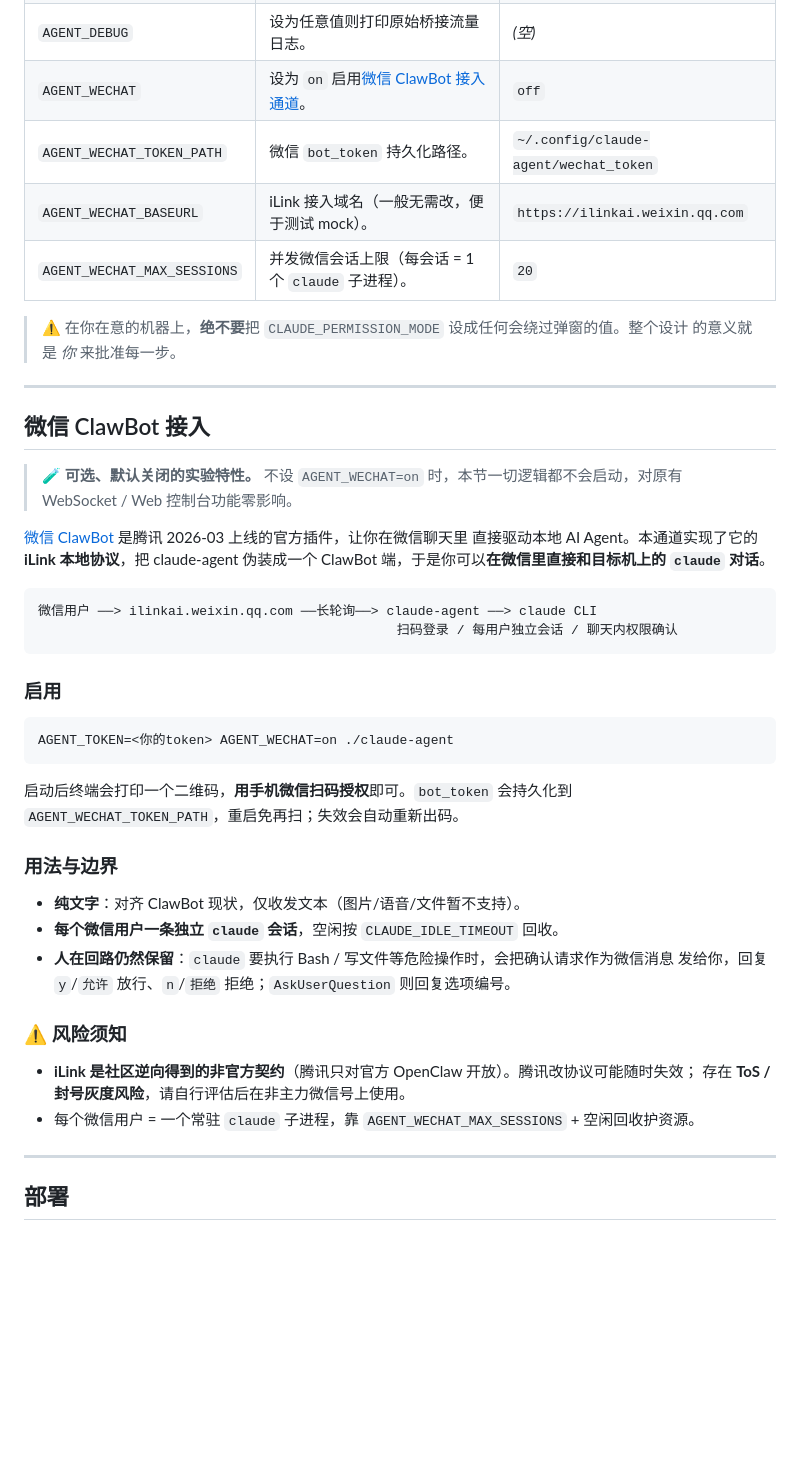
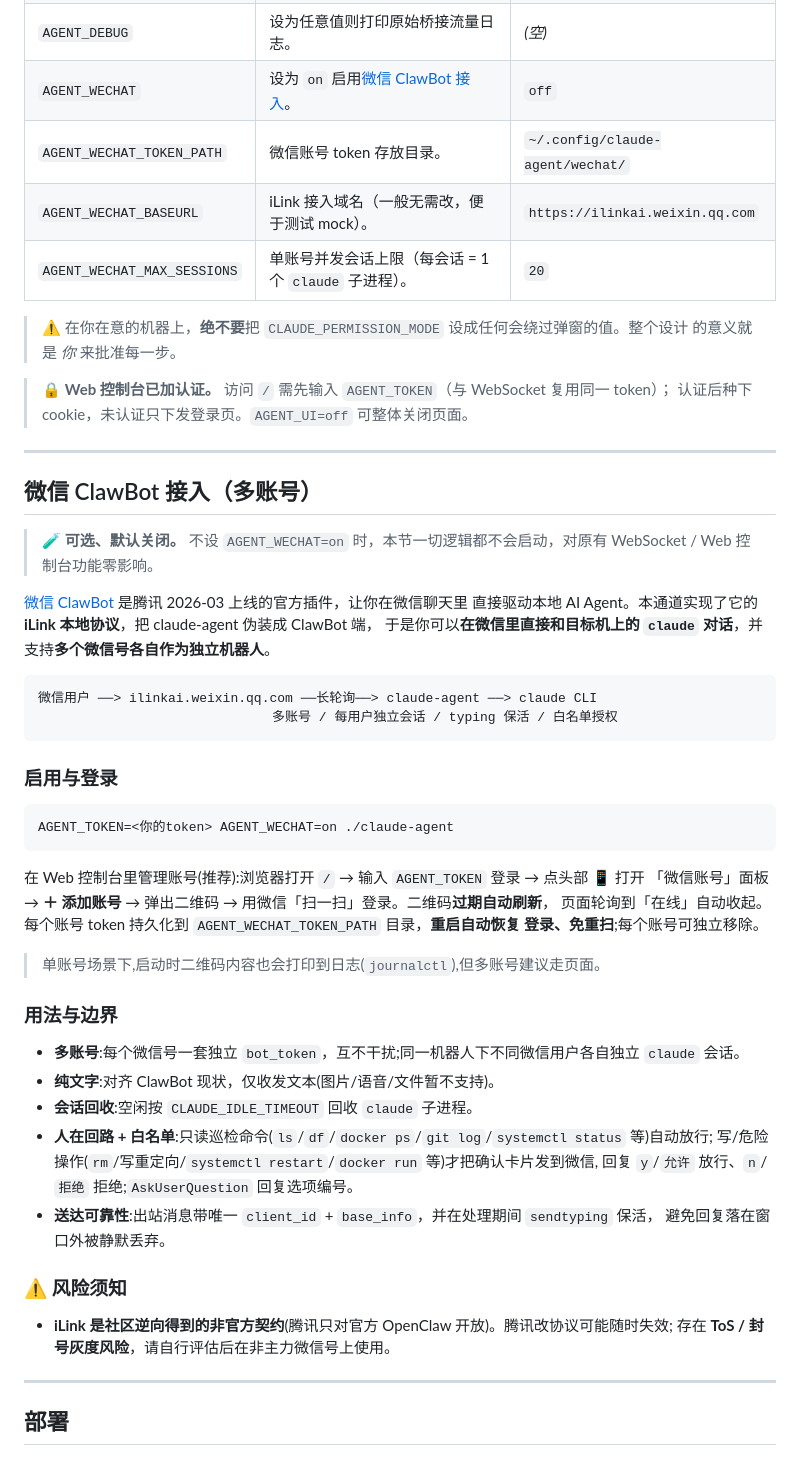
Before and after one commit to Mrliuch/claude-agent, a Markdown page: README.md, the part around the change. Drawn GitHub-style; blank space fills up the shorter version.

Commit message:
docs: README 更新微信多账号、页面认证与白名单授权说明

````diff
--- a/README.md
+++ b/README.md
@@ -79,51 +79,61 @@ AGENT_TOKEN=$(openssl rand -hex 24) ./claude-agent
 | `CLAUDE_PERMISSION_MODE` | 传给 `claude --permission-mode`。保持 `default` 才会弹窗确认危险操作。 | `default` |
 | `CLAUDE_IDLE_TIMEOUT` | 空闲多少秒后回收会话（及 `claude` 子进程）。`0` = 禁用。 | `1800` |
 | `AGENT_DEBUG` | 设为任意值则打印原始桥接流量日志。 | _(空)_ |
-| `AGENT_WECHAT` | 设为 `on` 启用[微信 ClawBot 接入通道](#微信-clawbot-接入)。 | `off` |
-| `AGENT_WECHAT_TOKEN_PATH` | 微信 `bot_token` 持久化路径。 | `~/.config/claude-agent/wechat_token` |
+| `AGENT_WECHAT` | 设为 `on` 启用[微信 ClawBot 接入](#微信-clawbot-接入多账号)。 | `off` |
+| `AGENT_WECHAT_TOKEN_PATH` | 微信账号 token 存放目录。 | `~/.config/claude-agent/wechat/` |
 | `AGENT_WECHAT_BASEURL` | iLink 接入域名（一般无需改，便于测试 mock）。 | `https://ilinkai.weixin.qq.com` |
-| `AGENT_WECHAT_MAX_SESSIONS` | 并发微信会话上限（每会话 = 1 个 `claude` 子进程）。 | `20` |
+| `AGENT_WECHAT_MAX_SESSIONS` | 单账号并发会话上限（每会话 = 1 个 `claude` 子进程）。 | `20` |
 
 > ⚠️ 在你在意的机器上，**绝不要**把 `CLAUDE_PERMISSION_MODE` 设成任何会绕过弹窗的值。整个设计
 > 的意义就是 *你* 来批准每一步。
 
+> 🔒 **Web 控制台已加认证。** 访问 `/` 需先输入 `AGENT_TOKEN`（与 WebSocket 复用同一 token）；
+> 认证后种下 cookie，未认证只下发登录页。`AGENT_UI=off` 可整体关闭页面。
+
 ---
 
-## 微信 ClawBot 接入
+## 微信 ClawBot 接入（多账号）
 
-> 🧪 **可选、默认关闭的实验特性。** 不设 `AGENT_WECHAT=on` 时，本节一切逻辑都不会启动，对原有
+> 🧪 **可选、默认关闭。** 不设 `AGENT_WECHAT=on` 时，本节一切逻辑都不会启动，对原有
 > WebSocket / Web 控制台功能零影响。
 
 [微信 ClawBot](https://www.ithome.com/0/931/431.htm) 是腾讯 2026-03 上线的官方插件，让你在微信聊天里
-直接驱动本地 AI Agent。本通道实现了它的 **iLink 本地协议**，把 claude-agent 伪装成一个 ClawBot
-端，于是你可以**在微信里直接和目标机上的 `claude` 对话**。
+直接驱动本地 AI Agent。本通道实现了它的 **iLink 本地协议**，把 claude-agent 伪装成 ClawBot 端，
+于是你可以**在微信里直接和目标机上的 `claude` 对话**，并支持**多个微信号各自作为独立机器人**。
 
 ```
 微信用户 ──> ilinkai.weixin.qq.com ──长轮询──> claude-agent ──> claude CLI
-                                              扫码登录 / 每用户独立会话 / 聊天内权限确认
+                              多账号 / 每用户独立会话 / typing 保活 / 白名单授权
 ```
 
-### 启用
+### 启用与登录
 
 ```bash
 AGENT_TOKEN=<你的token> AGENT_WECHAT=on ./claude-agent
 ```
 
-启动后终端会打印一个二维码，**用手机微信扫码授权**即可。`bot_token` 会持久化到
-`AGENT_WECHAT_TOKEN_PATH`，重启免再扫；失效会自动重新出码。
+在 Web 控制台里管理账号(推荐):浏览器打开 `/` → 输入 `AGENT_TOKEN` 登录 → 点头部 **📱** 打开
+「微信账号」面板 → **＋ 添加账号** → 弹出二维码 → 用微信「扫一扫」登录。二维码**过期自动刷新**，
+页面轮询到「在线」自动收起。每个账号 token 持久化到 `AGENT_WECHAT_TOKEN_PATH` 目录，**重启自动恢复
+登录、免重扫**;每个账号可独立移除。
+
+> 单账号场景下,启动时二维码内容也会打印到日志(`journalctl`),但多账号建议走页面。
 
 ### 用法与边界
 
-- **纯文字**：对齐 ClawBot 现状，仅收发文本（图片/语音/文件暂不支持）。
-- **每个微信用户一条独立 `claude` 会话**，空闲按 `CLAUDE_IDLE_TIMEOUT` 回收。
-- **人在回路仍然保留**：`claude` 要执行 Bash / 写文件等危险操作时，会把确认请求作为微信消息
-  发给你，回复 `y`/`允许` 放行、`n`/`拒绝` 拒绝；`AskUserQuestion` 则回复选项编号。
+- **多账号**:每个微信号一套独立 `bot_token`，互不干扰;同一机器人下不同微信用户各自独立 `claude` 会话。
+- **纯文字**:对齐 ClawBot 现状，仅收发文本(图片/语音/文件暂不支持)。
+- **会话回收**:空闲按 `CLAUDE_IDLE_TIMEOUT` 回收 `claude` 子进程。
+- **人在回路 + 白名单**:只读巡检命令(`ls`/`df`/`docker ps`/`git log`/`systemctl status` 等)自动放行;
+  写/危险操作(`rm`/写重定向/`systemctl restart`/`docker run` 等)才把确认卡片发到微信,
+  回复 `y`/`允许` 放行、`n`/`拒绝` 拒绝;`AskUserQuestion` 回复选项编号。
+- **送达可靠性**:出站消息带唯一 `client_id` + `base_info`，并在处理期间 `sendtyping` 保活，
+  避免回复落在窗口外被静默丢弃。
 
 ### ⚠️ 风险须知
 
-- **iLink 是社区逆向得到的非官方契约**（腾讯只对官方 OpenClaw 开放）。腾讯改协议可能随时失效；
+- **iLink 是社区逆向得到的非官方契约**(腾讯只对官方 OpenClaw 开放)。腾讯改协议可能随时失效;
   存在 **ToS / 封号灰度风险**，请自行评估后在非主力微信号上使用。
-- 每个微信用户 = 一个常驻 `claude` 子进程，靠 `AGENT_WECHAT_MAX_SESSIONS` + 空闲回收护资源。
 
 ---
 
````
Also changed, not shown: README.en.md (+25 -15 lines).
